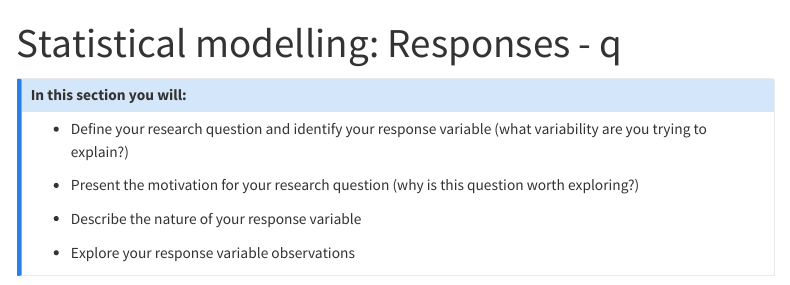
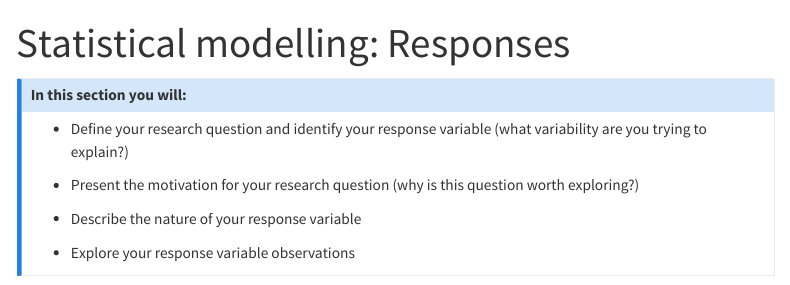
Before and after one commit to NeuheimerLab/DSPPHandbook, a Quarto document (DSPPH_SM_Responses.qmd): the page in a window 1100 px wide, from its top. Rendered offline with R 4.5, knitr and Pandoc in place of Quarto, with nearby package versions; menus at the side of the page are left out.

Commit message:
fix to responses title

```diff
--- a/DSPPH_SM_Responses.qmd
+++ b/DSPPH_SM_Responses.qmd
@@ -1,5 +1,5 @@
 ---
-title: "Statistical modelling: Responses - q"
+title: "Statistical modelling: Responses"
 ---
 ::: {.callout-note collapse="false"}
 ## In this section you will:
```
Also changed, not shown: docs/search.json, 3 other files.
